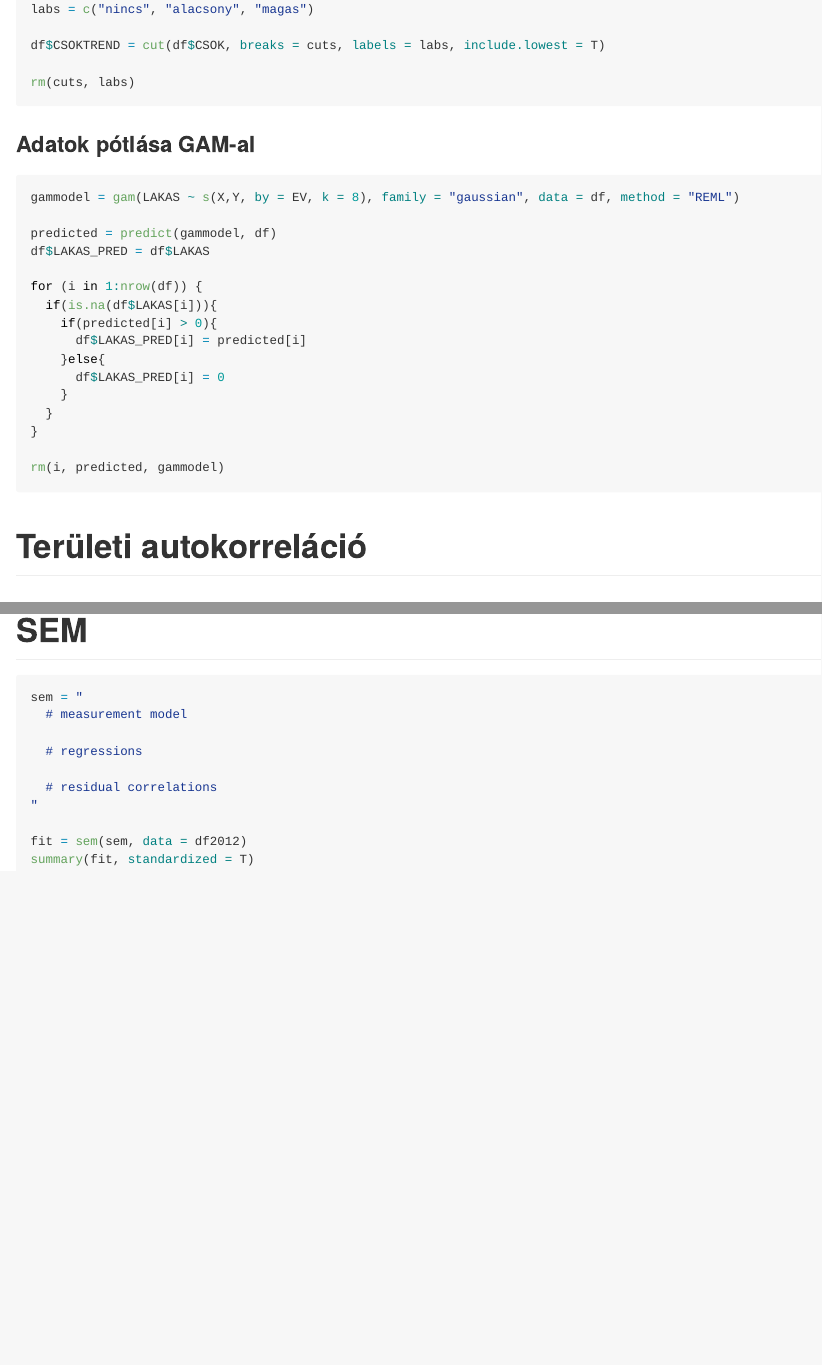
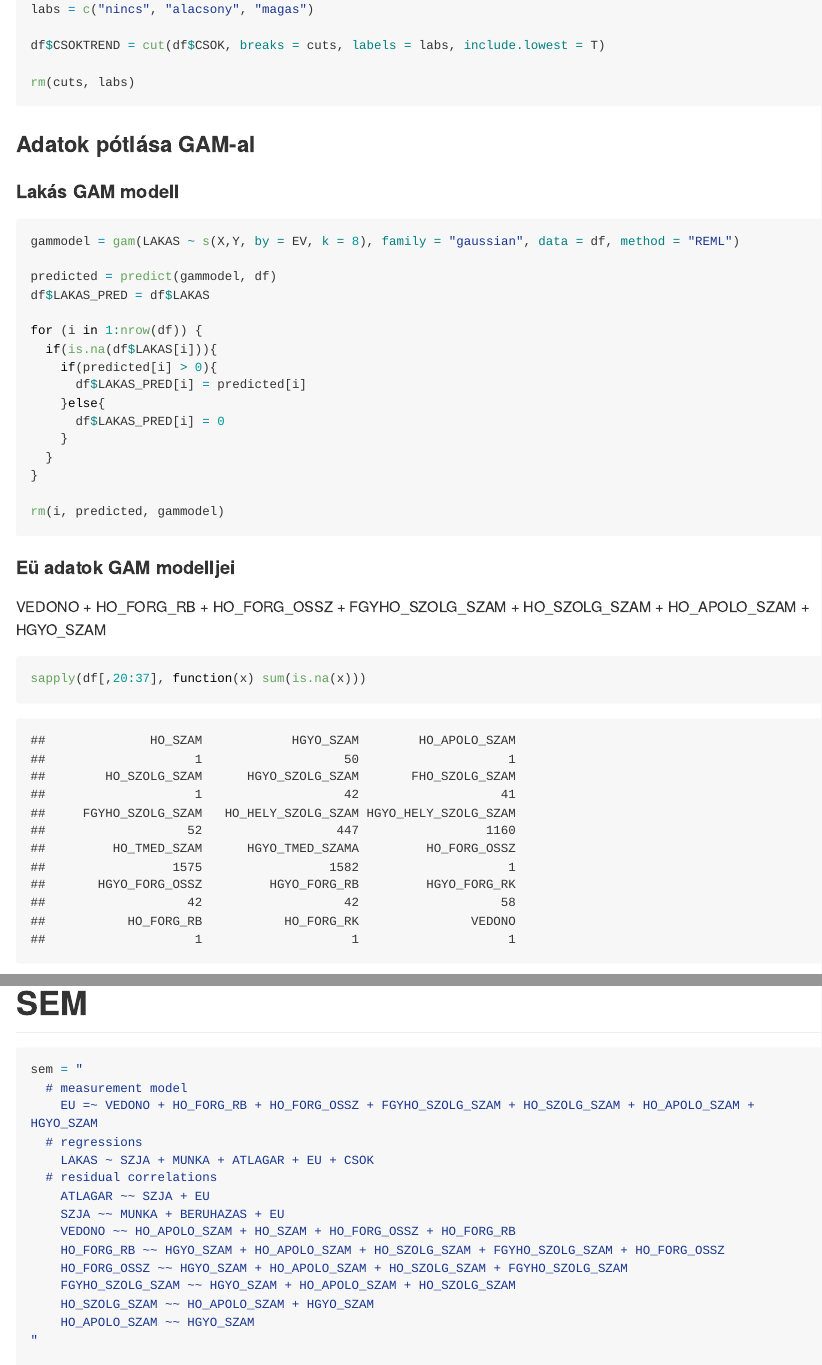
Before and after one commit to DLeves/CSOK, an R Markdown document (tdk.rmd): the page in a window 1100 px wide, from 1590 px down, and a second part further down, joined at a grey line. The pictures show the output file tdk.md that the author committed with the source, drawn offline in the style of GitHub; long lines of code are wrapped.

Commit message:
kimaradt 1 sor adat

````diff
--- a/tdk.rmd
+++ b/tdk.rmd
@@ -51,7 +51,8 @@ rm(cuts, labs)
 
 ### Adatok pótlása GAM-al
 
-```{r GAM model}
+#### Lakás GAM modell
+```{r lakas GAM model}
 gammodel = gam(LAKAS ~ s(X,Y, by = EV, k = 8), family = "gaussian", data = df, method = "REML")
 
 predicted = predict(gammodel, df)
@@ -68,6 +69,14 @@ for (i in 1:nrow(df)) {
 }
 
 rm(i, predicted, gammodel)
+```
+
+#### Eü adatok GAM modelljei
+
+
+VEDONO + HO_FORG_RB + HO_FORG_OSSZ + FGYHO_SZOLG_SZAM + HO_SZOLG_SZAM + HO_APOLO_SZAM + HGYO_SZAM
+```{r}
+sapply(df[,20:37], function(x) sum(is.na(x)))
 ```
 
 # Területi autokorreláció
@@ -271,10 +280,18 @@ data.frame(AIC = c(paic(model1), paic(model2), paic(model3), paic(model4)) ,
 ```{r sem, eval=FALSE}
 sem = "
   # measurement model
-
+    EU =~ VEDONO + HO_FORG_RB + HO_FORG_OSSZ + FGYHO_SZOLG_SZAM + HO_SZOLG_SZAM + HO_APOLO_SZAM + HGYO_SZAM
   # regressions
-
+    LAKAS ~ SZJA + MUNKA + ATLAGAR + EU + CSOK
   # residual correlations
+    ATLAGAR ~~ SZJA + EU
+    SZJA ~~ MUNKA + BERUHAZAS + EU
+    VEDONO ~~ HO_APOLO_SZAM + HO_SZAM + HO_FORG_OSSZ + HO_FORG_RB
+    HO_FORG_RB ~~ HGYO_SZAM + HO_APOLO_SZAM + HO_SZOLG_SZAM + FGYHO_SZOLG_SZAM + HO_FORG_OSSZ
+    HO_FORG_OSSZ ~~ HGYO_SZAM + HO_APOLO_SZAM + HO_SZOLG_SZAM + FGYHO_SZOLG_SZAM
+    FGYHO_SZOLG_SZAM ~~ HGYO_SZAM + HO_APOLO_SZAM + HO_SZOLG_SZAM
+    HO_SZOLG_SZAM ~~ HO_APOLO_SZAM + HGYO_SZAM
+    HO_APOLO_SZAM ~~ HGYO_SZAM
 "
 
 fit = sem(sem, data = df2012)
````
Also changed, not shown: Adatok.md (+2 -1 lines), GAM.md (+4 -1 lines), Leíró stat.md (+1 -1 lines), SEM.md (+7 -2 lines), .obsidian/appearance.json, .obsidian/graph.json, .obsidian/workspace.json, tdk.md, tdk_files/figure-gfm/corrplot-1.png, tdk_files/figure-gfm/corrplot-2.png, tdk_files/figure-gfm/parcialis corrplot-1.png, tdk.rmd (2 more changed lines), 1 other file.
